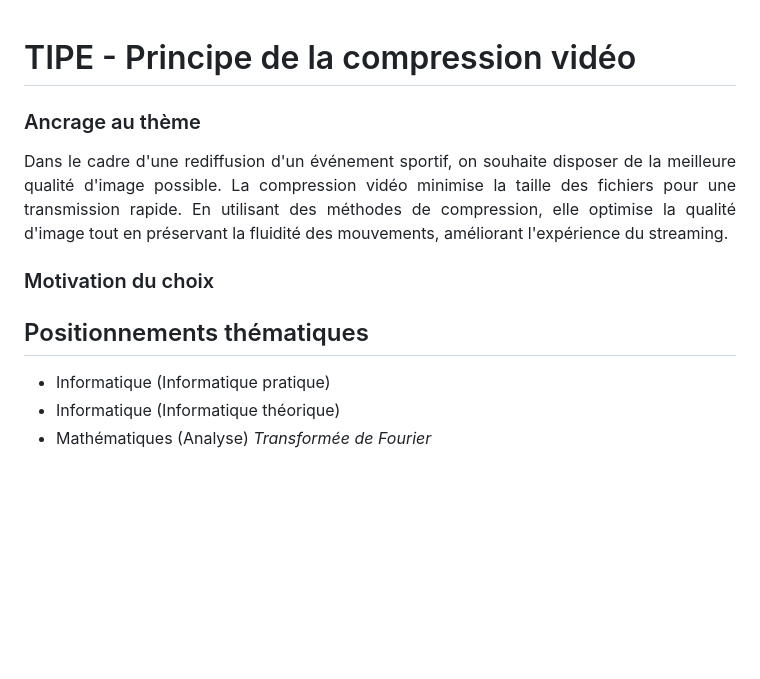
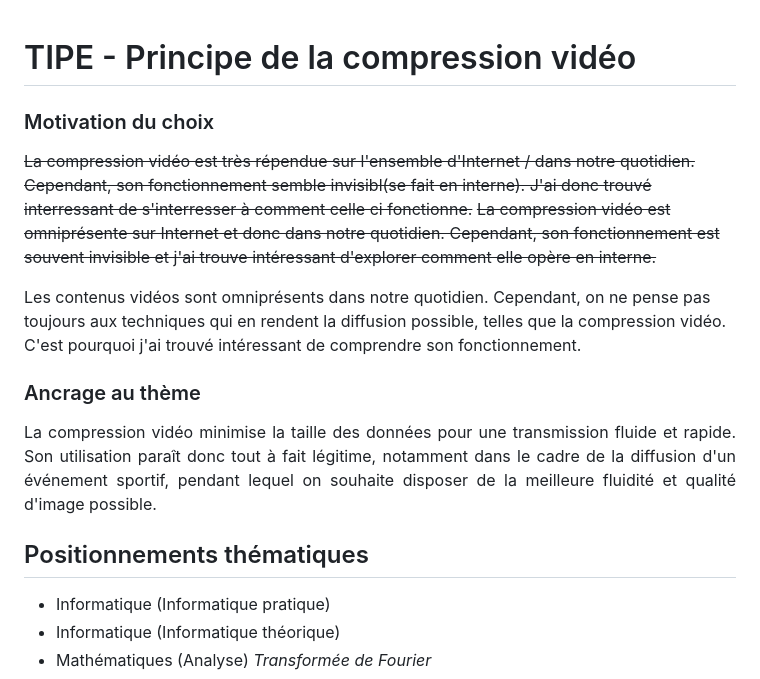
Before and after one commit to lasaladeetlevinaigre/CPGE, a Markdown page: TIPE/readme.md, the part around the change printed below. Rendered like a GitHub page; blank space fills up the shorter version.

```diff
--- a/TIPE/readme.md
+++ b/TIPE/readme.md
@@ -1,16 +1,23 @@
 # TIPE - Principe de la compression vidéo
+
+### Motivation du choix
+~~La compression vidéo est très répendue sur l'ensemble d'Internet / dans notre quotidien. Cependant, son fonctionnement semble invisibl(se fait en interne). J'ai donc trouvé interressant de s'interresser à comment celle ci fonctionne.~~
+~~La compression vidéo est omniprésente sur Internet et donc dans notre quotidien. Cependant, son fonctionnement est souvent invisible et j'ai trouve intéressant d'explorer comment elle opère en interne.~~
+
+Les contenus vidéos sont omniprésents dans notre quotidien. Cependant, on ne pense pas toujours aux techniques qui en rendent la diffusion possible, telles que la compression vidéo. C'est pourquoi j'ai trouvé intéressant de comprendre son fonctionnement.
+
+
 
 ### Ancrage au thème
 
 <p align="justify">
-Dans le cadre d'une rediffusion d'un événement sportif, on souhaite disposer de la meilleure qualité d'image possible. La compression vidéo minimise la taille des fichiers pour une transmission rapide. En utilisant des méthodes de compression, elle optimise la qualité d'image tout en préservant la fluidité des mouvements, améliorant l'expérience du streaming.
+La compression vidéo minimise la taille des données pour une transmission fluide et rapide. Son utilisation paraît donc tout à fait légitime, notamment dans le cadre de la diffusion d'un événement sportif, pendant lequel on souhaite disposer de la meilleure fluidité et qualité d'image possible.
 
 
-### Motivation du choix
 
 
-Positionnements thématiques
--
+## Positionnements thématiques
+
 - Informatique (Informatique pratique)
 - Informatique (Informatique théorique)
 - Mathématiques (Analyse) _Transformée de Fourier_
```
Also changed, not shown: other parts of TIPE/readme.md (+5 -13 lines).
